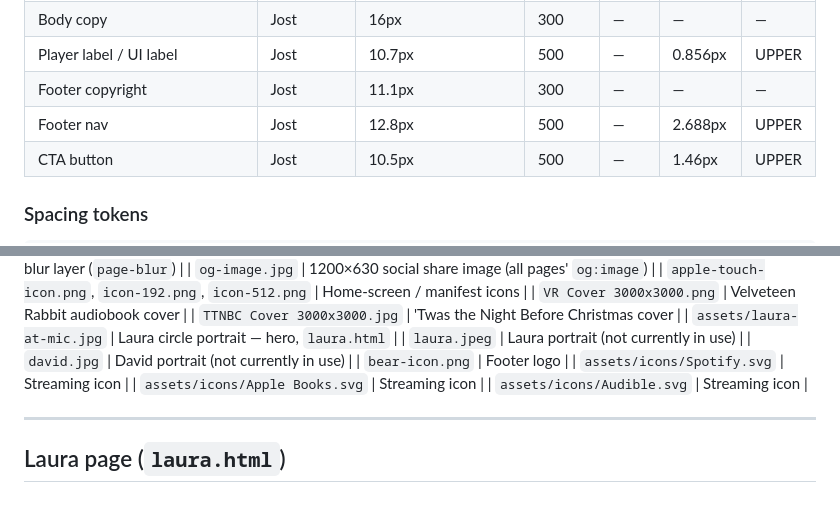
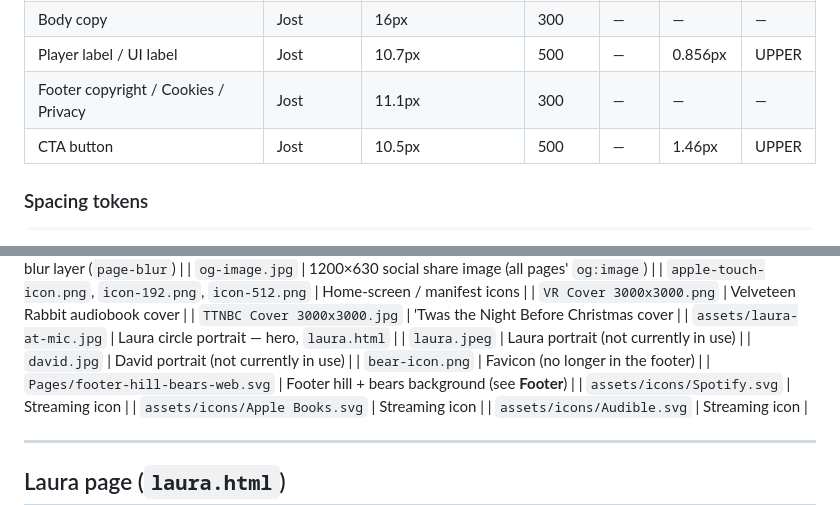
Before and after one commit to BearHillDave/bear-hill-studios-website, a Markdown page: CLAUDE.md, 2 parts joined by grey strips. Rendered like a GitHub page.

```diff
--- a/CLAUDE.md
+++ b/CLAUDE.md
@@ -120,8 +120,7 @@ Loaded from Google Fonts. Request weight range `0,300;0,400;0,500;0,600;1,300;1,
 | Work subtitle / author | Jost | 12.8px | 300 | — | — | — |
 | Body copy | Jost | 16px | 300 | — | — | — |
 | Player label / UI label | Jost | 10.7px | 500 | — | 0.856px | UPPER |
-| Footer copyright | Jost | 11.1px | 300 | — | — | — |
-| Footer nav | Jost | 12.8px | 500 | — | 2.688px | UPPER |
+| Footer copyright / Cookies / Privacy | Jost | 11.1px | 300 | — | — | — |
 | CTA button | Jost | 10.5px | 500 | — | 1.46px | UPPER |
 
 ### Spacing tokens
@@ -578,7 +586,8 @@ Photos used per page (hero photo layer removed — these are the only background
 | `assets/laura-at-mic.jpg` | Laura circle portrait — hero, `laura.html` |
 | `laura.jpeg` | Laura portrait (not currently in use) |
 | `david.jpg` | David portrait (not currently in use) |
-| `bear-icon.png` | Footer logo |
+| `bear-icon.png` | Favicon (no longer in the footer) |
+| `Pages/footer-hill-bears-web.svg` | Footer hill + bears background (see **Footer**) |
 | `assets/icons/Spotify.svg` | Streaming icon |
 | `assets/icons/Apple Books.svg` | Streaming icon |
 | `assets/icons/Audible.svg` | Streaming icon |
```
Also changed, not shown: other parts of CLAUDE.md (+23 -14 lines).
